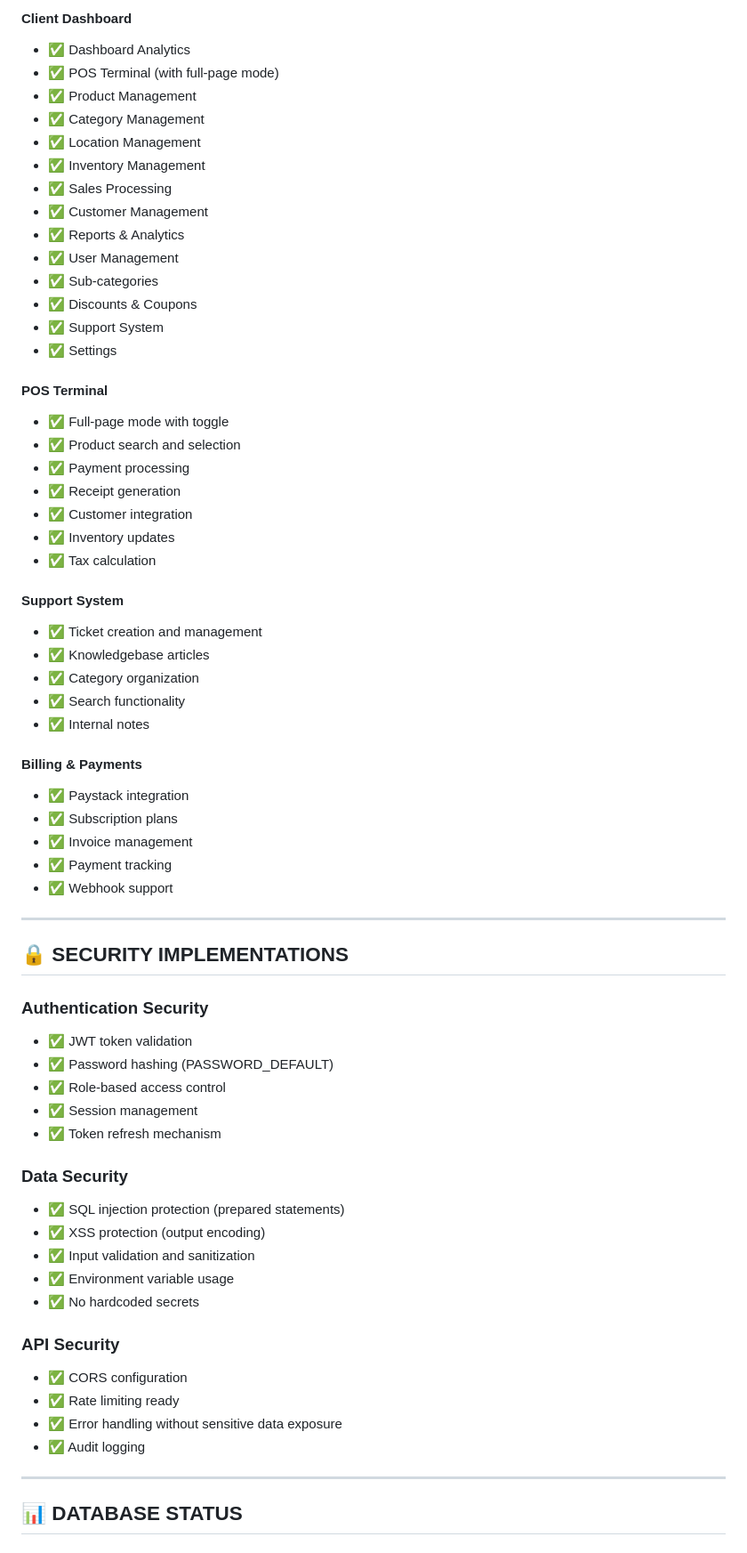
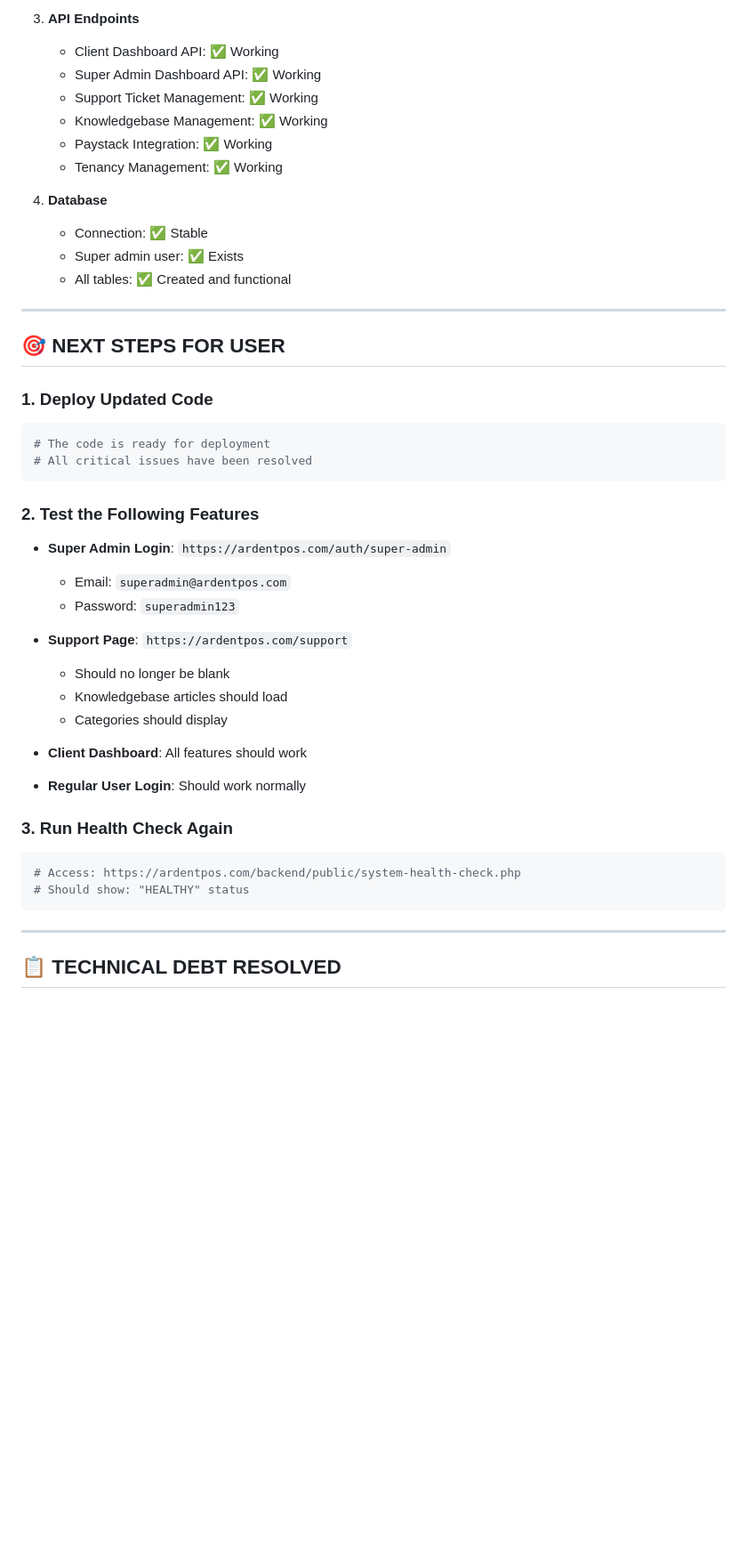
Before and after one commit to mdYoungDOer/ardent-pos-project, a Markdown page: DEVELOPMENT_MEMORY.md, the part around one of its changes. Shown at 89% size. Drawn GitHub-style; blank space fills up the shorter version.

````diff
--- a/DEVELOPMENT_MEMORY.md
+++ b/DEVELOPMENT_MEMORY.md
@@ -115,68 +75,47 @@
 
-#### **Client Dashboard**
-- ✅ Dashboard Analytics
-- ✅ POS Terminal (with full-page mode)
-- ✅ Product Management
-- ✅ Category Management
-- ✅ Location Management
-- ✅ Inventory Management
-- ✅ Sales Processing
-- ✅ Customer Management
-- ✅ Reports & Analytics
-- ✅ User Management
-- ✅ Sub-categories
-- ✅ Discounts & Coupons
-- ✅ Support System
-- ✅ Settings
+3. **API Endpoints**
+   - Client Dashboard API: ✅ Working
+   - Super Admin Dashboard API: ✅ Working
+   - Support Ticket Management: ✅ Working
+   - Knowledgebase Management: ✅ Working
+   - Paystack Integration: ✅ Working
+   - Tenancy Management: ✅ Working
 
-#### **POS Terminal**
-- ✅ Full-page mode with toggle
-- ✅ Product search and selection
-- ✅ Payment processing
-- ✅ Receipt generation
-- ✅ Customer integration
-- ✅ Inventory updates
-- ✅ Tax calculation
-
-#### **Support System**
-- ✅ Ticket creation and management
-- ✅ Knowledgebase articles
-- ✅ Category organization
-- ✅ Search functionality
-- ✅ Internal notes
-
-#### **Billing & Payments**
-- ✅ Paystack integration
-- ✅ Subscription plans
-- ✅ Invoice management
-- ✅ Payment tracking
-- ✅ Webhook support
+4. **Database**
+   - Connection: ✅ Stable
+   - Super admin user: ✅ Exists
+   - All tables: ✅ Created and functional
 
 ---
 
-## 🔒 SECURITY IMPLEMENTATIONS
+## 🎯 **NEXT STEPS FOR USER**
 
-### **Authentication Security**
-- ✅ JWT token validation
-- ✅ Password hashing (PASSWORD_DEFAULT)
-- ✅ Role-based access control
-- ✅ Session management
-- ✅ Token refresh mechanism
+### **1. Deploy Updated Code**
+```bash
+# The code is ready for deployment
+# All critical issues have been resolved
+```
 
-### **Data Security**
-- ✅ SQL injection protection (prepared statements)
-- ✅ XSS protection (output encoding)
-- ✅ Input validation and sanitization
-- ✅ Environment variable usage
-- ✅ No hardcoded secrets
+### **2. Test the Following Features**
+- **Super Admin Login**: `https://ardentpos.com/auth/super-admin`
+  - Email: `superadmin@ardentpos.com`
+  - Password: `superadmin123`
 
-### **API Security**
-- ✅ CORS configuration
-- ✅ Rate limiting ready
-- ✅ Error handling without sensitive data exposure
-- ✅ Audit logging
+- **Support Page**: `https://ardentpos.com/support`
+  - Should no longer be blank
+  - Knowledgebase articles should load
+  - Categories should display
+
+- **Client Dashboard**: All features should work
+- **Regular User Login**: Should work normally
+
+### **3. Run Health Check Again**
+```bash
+# Access: https://ardentpos.com/backend/public/system-health-check.php
+# Should show: "HEALTHY" status
+```
 
 ---
 
-## 📊 DATABASE STATUS
+## 📋 **TECHNICAL DEBT RESOLVED**
 
````
Also changed, not shown: other parts of DEVELOPMENT_MEMORY.md (+110 -257 lines).
